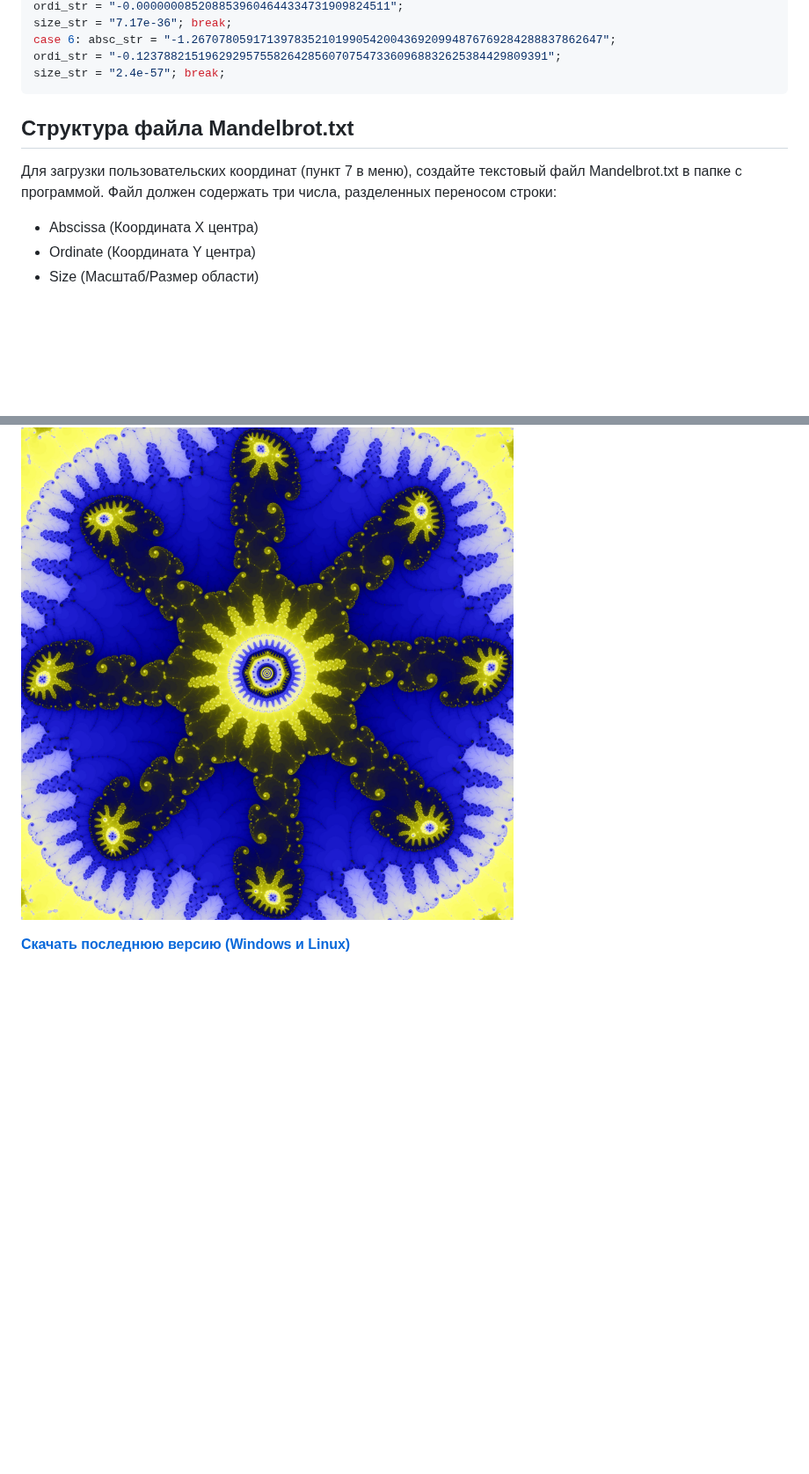
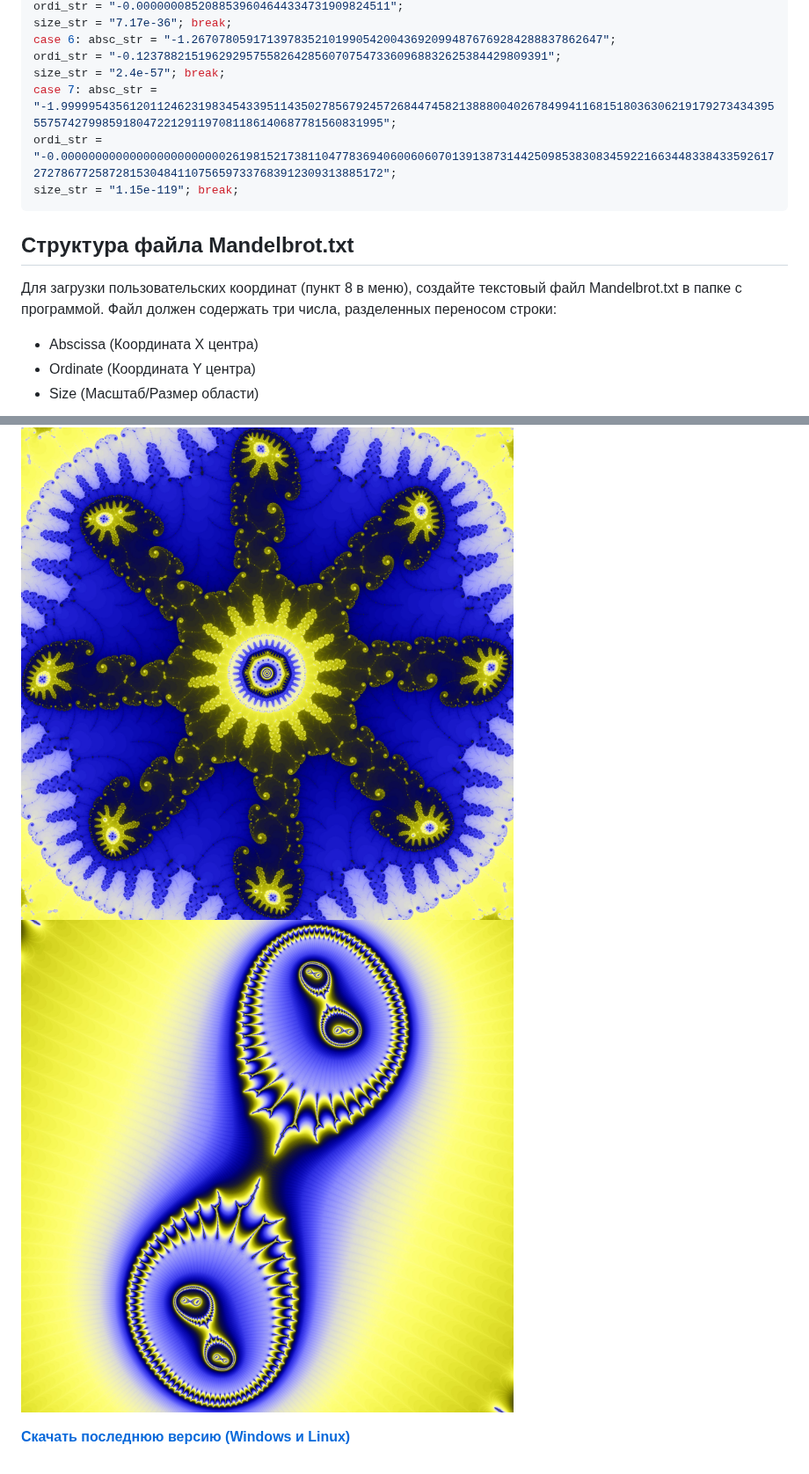
Before and after one commit to Divetoxx/Mandelbrot, a Markdown page: README.md, 2 parts joined by grey strips. Shown at 88% size. GitHub-like rendering; pictures changed too: Mandelbrot Set Image G.jpg (added); blank space fills up the shorter version.

````diff
--- a/README.md
+++ b/README.md
@@ -423,11 +427,14 @@ size_str = "7.17e-36"; break;
 case 6: absc_str = "-1.267078059171397835210199054200436920994876769284288837862647";
 ordi_str = "-0.123788215196292957558264285607075473360968832625384429809391";
 size_str = "2.4e-57"; break;
+case 7: absc_str = "-1.99999543561201124623198345433951143502785679245726844745821388800402678499411681518036306219179273434395557574279985918047221291197081186140687781560831995";
+ordi_str = "-0.00000000000000000000000026198152173811047783694060060607013913873144250985383083459221663448338433592617272786772587281530484110756597337683912309313885172";
+size_str = "1.15e-119"; break;
 ```
 
 ## Структура файла Mandelbrot.txt
 
-Для загрузки пользовательских координат (пункт 7 в меню), создайте текстовый файл Mandelbrot.txt в папке с программой.
+Для загрузки пользовательских координат (пункт 8 в меню), создайте текстовый файл Mandelbrot.txt в папке с программой.
 Файл должен содержать три числа, разделенных переносом строки:
 *    Abscissa (Координата X центра)
 *    Ordinate (Координата Y центра)
@@ -445,5 +452,6 @@ size_str = "2.4e-57"; break;
 ![Mandelbrot Set](Mandelbrot%20Set%20Image%20D.jpg)
 ![Mandelbrot Set](Mandelbrot%20Set%20Image%20E.jpg)
 ![Mandelbrot Set](Mandelbrot%20Set%20Image%20F.jpg)
+![Mandelbrot Set](Mandelbrot%20Set%20Image%20G.jpg)
 
 **[Скачать последнюю версию (Windows и Linux)](https://github.com/Divetoxx/Mandelbrot/releases)**
````
Also changed, not shown: other parts of README.md (+9 -5 lines), 2 other files.
